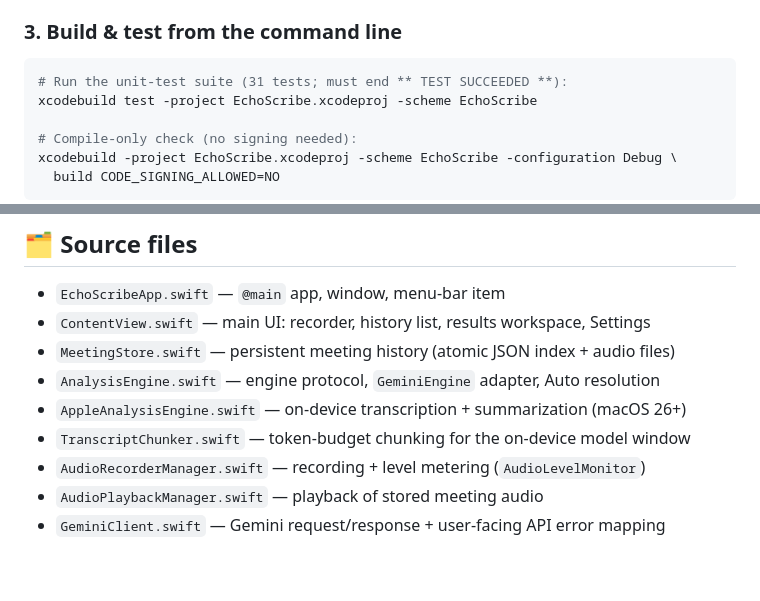
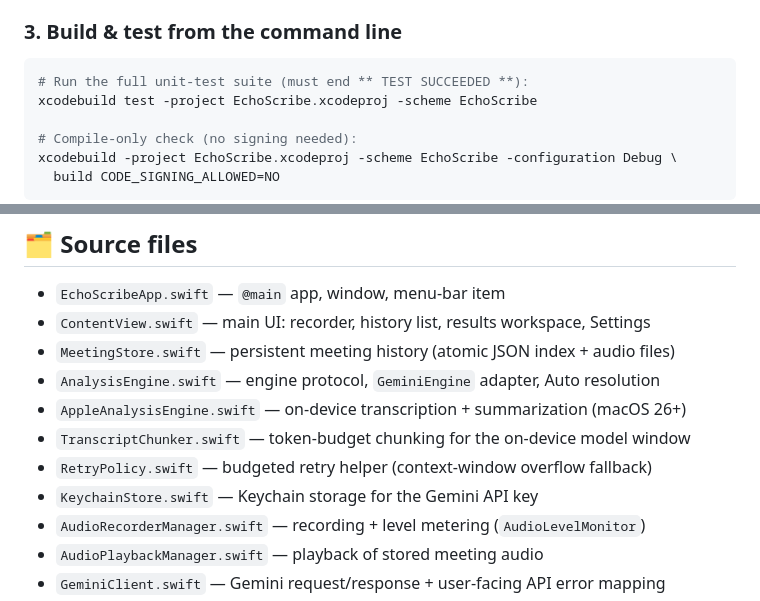
Before and after one commit to tsvb/EchoScribe, a Markdown page: macos-native/README.md, 2 parts joined by grey strips. Rendered like a GitHub page; blank space fills up the shorter version.

Commit message:
README: drop hardcoded test count; list RetryPolicy and KeychainStore
Co-Authored-By: Claude Opus 4.8 <noreply@anthropic.com>

````diff
--- a/macos-native/README.md
+++ b/macos-native/README.md
@@ -53,7 +53,7 @@ settings in `project.yml`.
 
 ### 3. Build & test from the command line
 ```bash
-# Run the unit-test suite (31 tests; must end ** TEST SUCCEEDED **):
+# Run the full unit-test suite (must end ** TEST SUCCEEDED **):
 xcodebuild test -project EchoScribe.xcodeproj -scheme EchoScribe
 
 # Compile-only check (no signing needed):
@@ -108,6 +108,8 @@ entitlements — at minimum `com.apple.security.app-sandbox`,
 - `AnalysisEngine.swift` — engine protocol, `GeminiEngine` adapter, Auto resolution
 - `AppleAnalysisEngine.swift` — on-device transcription + summarization (macOS 26+)
 - `TranscriptChunker.swift` — token-budget chunking for the on-device model window
+- `RetryPolicy.swift` — budgeted retry helper (context-window overflow fallback)
+- `KeychainStore.swift` — Keychain storage for the Gemini API key
 - `AudioRecorderManager.swift` — recording + level metering (`AudioLevelMonitor`)
 - `AudioPlaybackManager.swift` — playback of stored meeting audio
 - `GeminiClient.swift` — Gemini request/response + user-facing API error mapping
````
